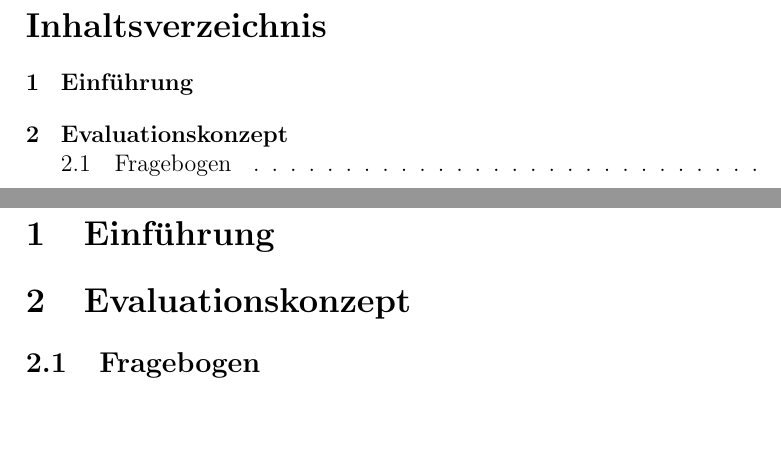
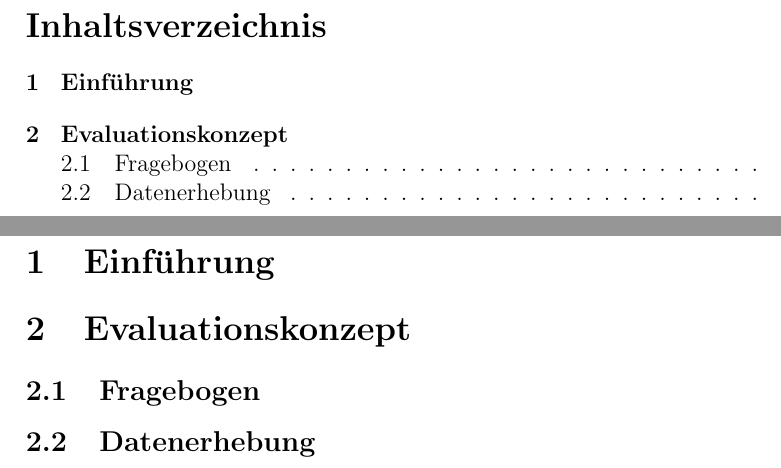
Before and after one commit to hansendx/Dialoge-mit-Computern-Projektbericht, a LaTeX document (main.tex): two parts of pages 2 and 3 of 3, joined at a grey line, cut so that both start at the same text, the shorter picture padded with empty space. Compiled offline with pdfLaTeX.

Commit message:
Updates from ShareLaTeX

```diff
--- a/main.tex
+++ b/main.tex
@@ -46,6 +46,6 @@
 
 \subsection{Fragebogen}
 
-
+\subsection{Datenerhebung}
 
 \end{document}
```
